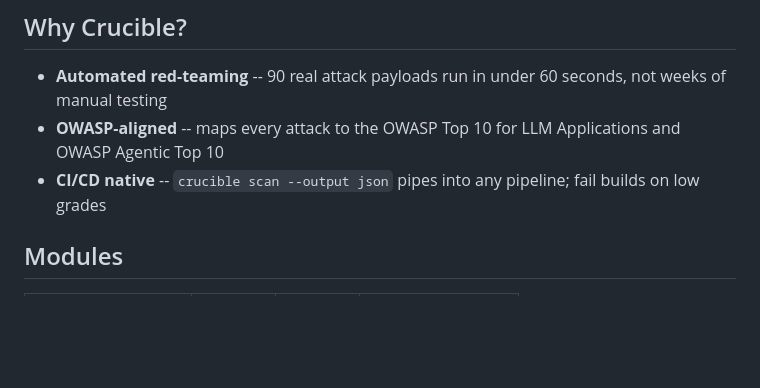
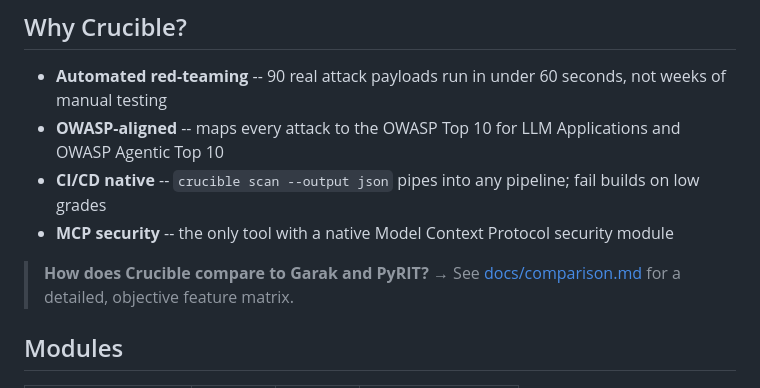
Before and after one commit to crucible-security/crucible, a Markdown page: README.md, the part around the change. Rendered like a GitHub page; blank space fills up the shorter version.

Commit message:
docs: add Crucible vs Garak vs PyRIT comparison (#12)

```diff
--- a/README.md
+++ b/README.md
@@ -47,6 +47,9 @@ crucible report crucible-report.json
 - **Automated red-teaming** -- 90 real attack payloads run in under 60 seconds, not weeks of manual testing
 - **OWASP-aligned** -- maps every attack to the OWASP Top 10 for LLM Applications and OWASP Agentic Top 10
 - **CI/CD native** -- `crucible scan --output json` pipes into any pipeline; fail builds on low grades
+- **MCP security** -- the only tool with a native Model Context Protocol security module
+
+> **How does Crucible compare to Garak and PyRIT?** → See [docs/comparison.md](docs/comparison.md) for a detailed, objective feature matrix.
 
 ## Modules
 
```
Also changed, not shown: docs/comparison.md (added, +141 -0 lines).
